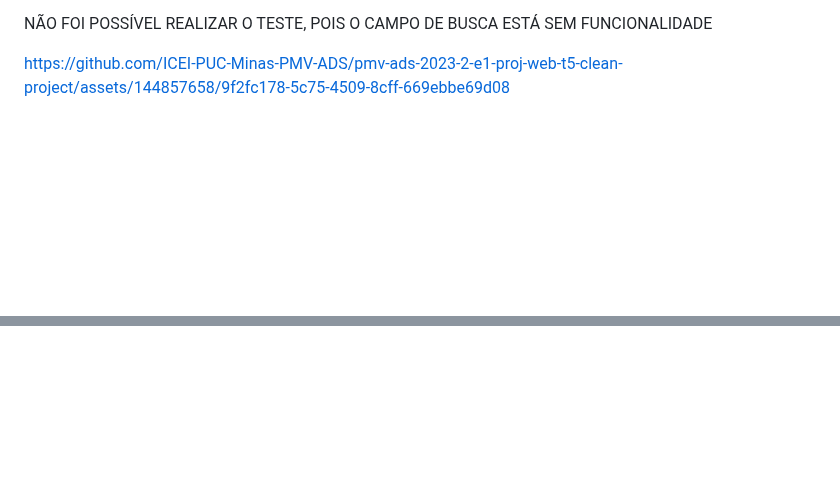
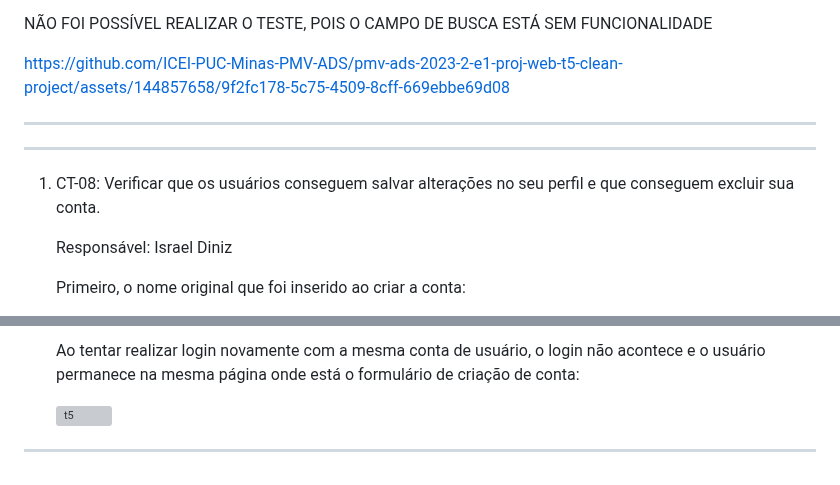
Before and after one commit to ICEI-PUC-Minas-PMV-ADS/pmv-ads-2023-2-e1-proj-web-t5-clean-project, a Markdown page: documentos/08-Registro de Testes de Software.md, 2 parts joined by grey strips. Rendered like a GitHub page; blank space fills up the shorter version; grey boxes are pictures that could not be loaded.

Commit message:
Update 08-Registro de Testes de Software.md
Registro de teste CT-08

```diff
--- a/documentos/08-Registro de Testes de Software.md
+++ b/documentos/08-Registro de Testes de Software.md
@@ -93,3 +93,17 @@ CT-07: Verificar se os usuários conseguem inserir o endereço e o mapa localiza
  NÃO FOI POSSÍVEL REALIZAR O TESTE, POIS O CAMPO DE BUSCA ESTÁ SEM FUNCIONALIDADE
 
 https://github.com/ICEI-PUC-Minas-PMV-ADS/pmv-ads-2023-2-e1-proj-web-t5-clean-project/assets/144857658/9f2fc178-5c75-4509-8cff-669ebbe69d08
+
+
+
+ <hr>
+
+<hr>
+
+<ol>
+<li> CT-08: Verificar que os usuários conseguem salvar alterações no seu perfil e que conseguem excluir sua conta.
+
+  Responsável: Israel Diniz
+
+Primeiro, o nome original que foi inserido ao criar a conta:
+
@@ -95,0 +125,7 @@ https://github.com/ICEI-PUC-Minas-PMV-ADS/pmv-ads-2023-2-e1-proj-web-t5-clean-pr
+Ao tentar realizar login novamente com a mesma conta de usuário, o login não acontece e o usuário permanece na mesma página onde está o formulário de criação de conta:
+
+![t5](https://github.com/ICEI-PUC-Minas-PMV-ADS/pmv-ads-2023-2-e1-proj-web-t5-clean-project/assets/144857777/baa16dd2-4c72-4c45-b999-f1510f7a5b6e)
+
+</li>
+</ol>
+<hr>
```
Also changed, not shown: other parts of documentos/08-Registro de Testes de Software.md (+15 -0 lines).
